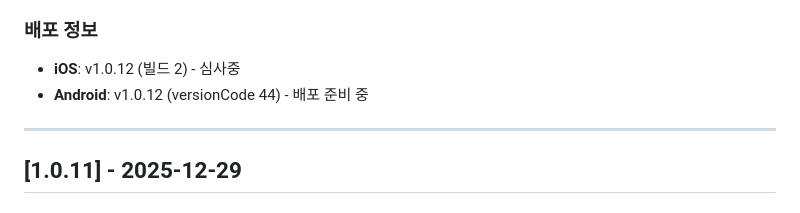
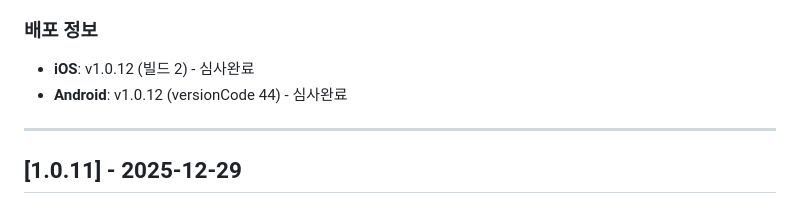
Before and after one commit to SWMChiefTory/frontend, a Markdown page: CHANGELOG.md, the part around the change. Drawn GitHub-style.

Commit message:
docs: 심사완료와 버전에 대해 changelog.md기록

```diff
--- a/CHANGELOG.md
+++ b/CHANGELOG.md
@@ -28,8 +28,8 @@
 
 ### 배포 정보
 
-- **iOS**: v1.0.12 (빌드 2) - 심사중
-- **Android**: v1.0.12 (versionCode 44) - 배포 준비 중
+- **iOS**: v1.0.12 (빌드 2) - 심사완료
+- **Android**: v1.0.12 (versionCode 44) - 심사완료
 
 ---
 
```
